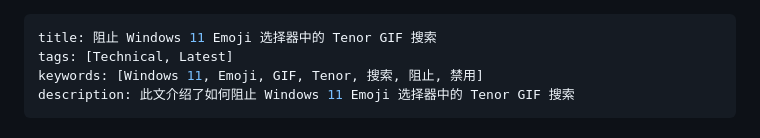
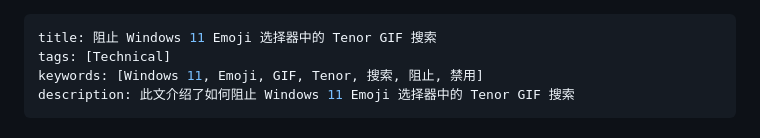
Before and after one commit to PRO-2684/PRO-2684.github.io, a Markdown page: notes/windows_block_tenor.md, the part around the change. GitHub-like rendering.

```diff
--- a/notes/windows_block_tenor.md
+++ b/notes/windows_block_tenor.md
@@ -1,6 +1,6 @@
 ---
 title: 阻止 Windows 11 Emoji 选择器中的 Tenor GIF 搜索
-tags: [Technical, Latest]
+tags: [Technical]
 keywords: [Windows 11, Emoji, GIF, Tenor, 搜索, 阻止, 禁用]
 description: 此文介绍了如何阻止 Windows 11 Emoji 选择器中的 Tenor GIF 搜索
 ---
```
Also changed, not shown: notes/hg2024.md (+1 -1 lines), notes/windows_country_flag_emoji.md (added, +76 -0 lines), attachments/seguiemj+country_flags.png (added), attachments/seguiemj+country_missing_donkey.png (added), 2 other files.
